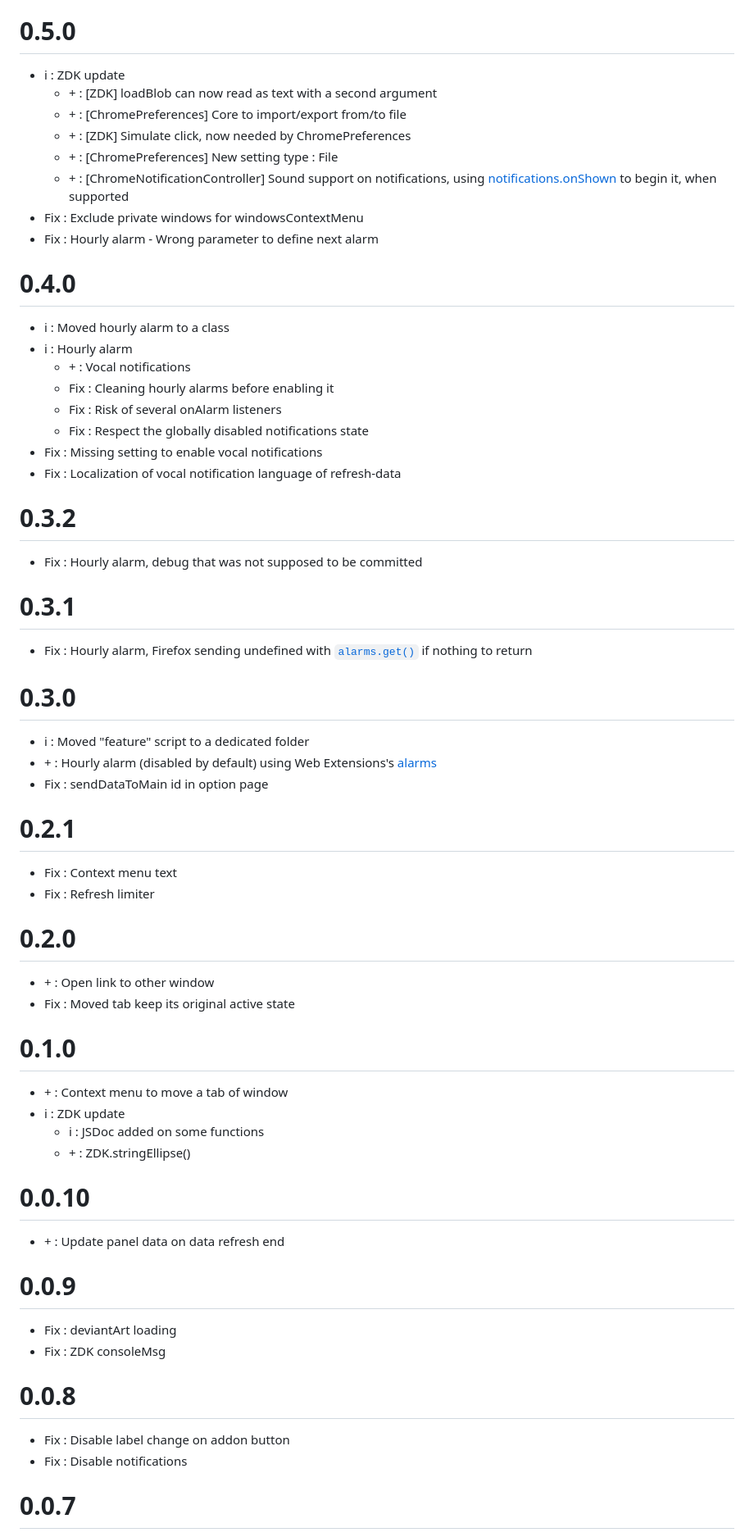
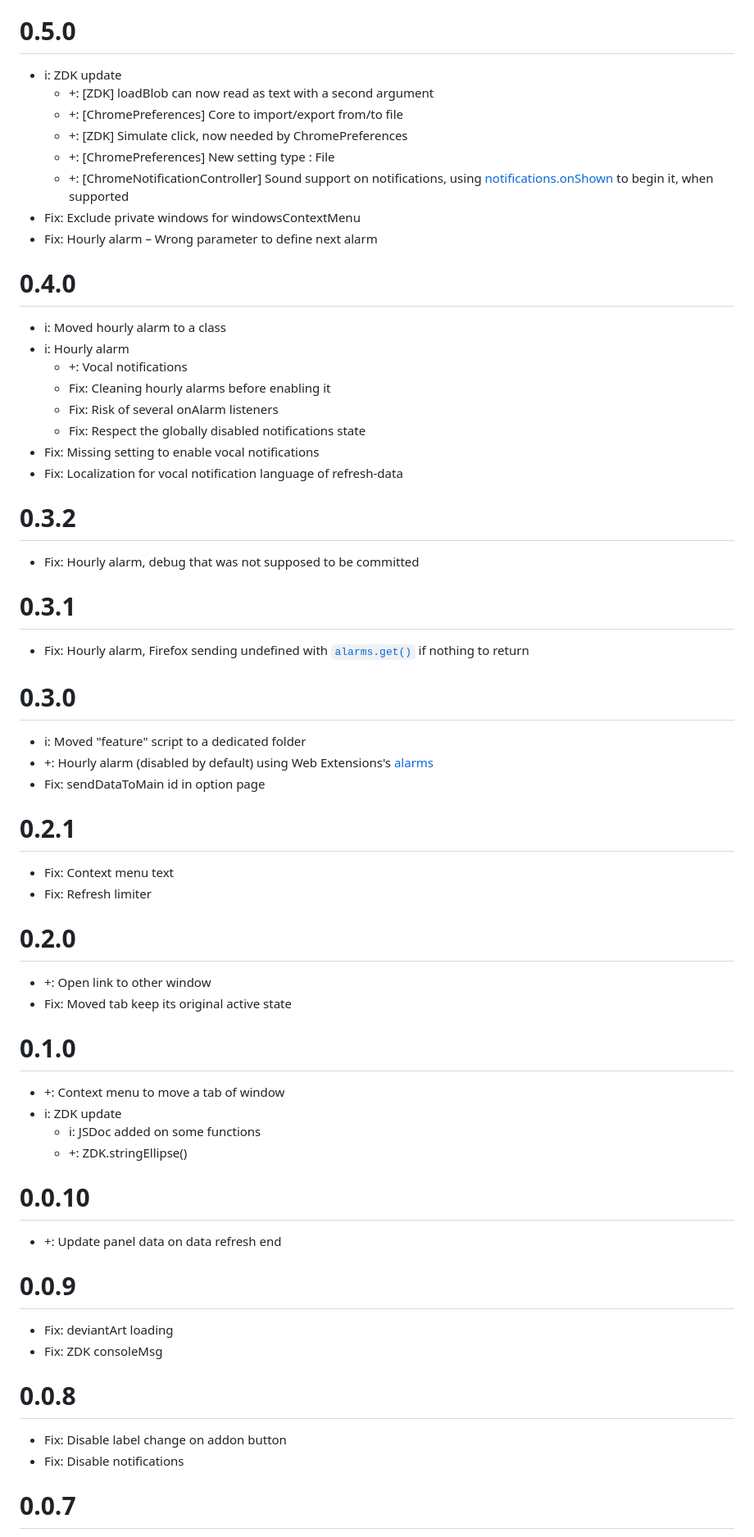
Before and after one commit to ZatsuneSakurako/ztoolbox, a Markdown page: CHANGELOG.md, the part around one of its changes. Shown at 82% size. GitHub-like rendering.

```diff
--- a/CHANGELOG.md
+++ b/CHANGELOG.md
@@ -470,58 +470,58 @@
 
 # 0.5.0
-* i : ZDK update
-	* \+ : \[ZDK] loadBlob can now read as text with a second argument
-	* \+ : \[ChromePreferences] Core to import/export from/to file
-	* \+ : \[ZDK] Simulate click, now needed by ChromePreferences
-	* \+ : \[ChromePreferences] New setting type : File
-	* \+ : \[ChromeNotificationController] Sound support on notifications, using [notifications.onShown](https://developer.mozilla.org//Add-ons/WebExtensions/API/notifications/onShown) to begin it, when supported
-* Fix : Exclude private windows for windowsContextMenu
-* Fix : Hourly alarm - Wrong parameter to define next alarm
+* i: ZDK update
+	* +: \[ZDK] loadBlob can now read as text with a second argument
+	* +: \[ChromePreferences] Core to import/export from/to file
+	* +: \[ZDK] Simulate click, now needed by ChromePreferences
+	* +: \[ChromePreferences] New setting type : File
+	* +: \[ChromeNotificationController] Sound support on notifications, using [notifications.onShown](https://developer.mozilla.org//Add-ons/WebExtensions/API/notifications/onShown) to begin it, when supported
+* Fix: Exclude private windows for windowsContextMenu
+* Fix: Hourly alarm – Wrong parameter to define next alarm
 
 # 0.4.0
-* i : Moved hourly alarm to a class
-* i : Hourly alarm
-	* \+ : Vocal notifications
-	* Fix : Cleaning hourly alarms before enabling it
-	* Fix : Risk of several onAlarm listeners
-	* Fix : Respect the globally disabled notifications state
-* Fix : Missing setting to enable vocal notifications
-* Fix : Localization of vocal notification language of refresh-data
+* i: Moved hourly alarm to a class
+* i: Hourly alarm
+	* +: Vocal notifications
+	* Fix: Cleaning hourly alarms before enabling it
+	* Fix: Risk of several onAlarm listeners
+	* Fix: Respect the globally disabled notifications state
+* Fix: Missing setting to enable vocal notifications
+* Fix: Localization for vocal notification language of refresh-data
 
 # 0.3.2
-* Fix : Hourly alarm, debug that was not supposed to be committed
+* Fix: Hourly alarm, debug that was not supposed to be committed
 
 # 0.3.1
-* Fix : Hourly alarm, Firefox sending undefined with [`alarms.get()`](https://developer.mozilla.org//Add-ons/WebExtensions/API/alarms/get) if nothing to return
+* Fix: Hourly alarm, Firefox sending undefined with [`alarms.get()`](https://developer.mozilla.org//Add-ons/WebExtensions/API/alarms/get) if nothing to return
 
 # 0.3.0
-* i : Moved "feature" script to a dedicated folder
-* \+ : Hourly alarm (disabled by default) using Web Extensions's [alarms](https://developer.mozilla.org//Add-ons/WebExtensions/API/alarms)
-* Fix : sendDataToMain id in option page
+* i: Moved "feature" script to a dedicated folder
+* +: Hourly alarm (disabled by default) using Web Extensions's [alarms](https://developer.mozilla.org//Add-ons/WebExtensions/API/alarms)
+* Fix: sendDataToMain id in option page
 
 # 0.2.1
-* Fix : Context menu text
-* Fix : Refresh limiter
+* Fix: Context menu text
+* Fix: Refresh limiter
 
 # 0.2.0
-* \+ : Open link to other window
-* Fix : Moved tab keep its original active state
+* +: Open link to other window
+* Fix: Moved tab keep its original active state
 
 # 0.1.0
-* \+ : Context menu to move a tab of window
-* i : ZDK update
-	* i : JSDoc added on some functions
-	* \+ : ZDK.stringEllipse()
+* +: Context menu to move a tab of window
+* i: ZDK update
+	* i: JSDoc added on some functions
+	* +: ZDK.stringEllipse()
 
 # 0.0.10
-* \+ : Update panel data on data refresh end
+* +: Update panel data on data refresh end
 
 # 0.0.9
-* Fix : deviantArt loading
-* Fix : ZDK consoleMsg
+* Fix: deviantArt loading
+* Fix: ZDK consoleMsg
 
 # 0.0.8
-* Fix : Disable label change on addon button
-* Fix : Disable notifications
+* Fix: Disable label change on addon button
+* Fix: Disable notifications
 
 # 0.0.7
```
Also changed, not shown: other parts of CHANGELOG.md (+240 -240 lines).
